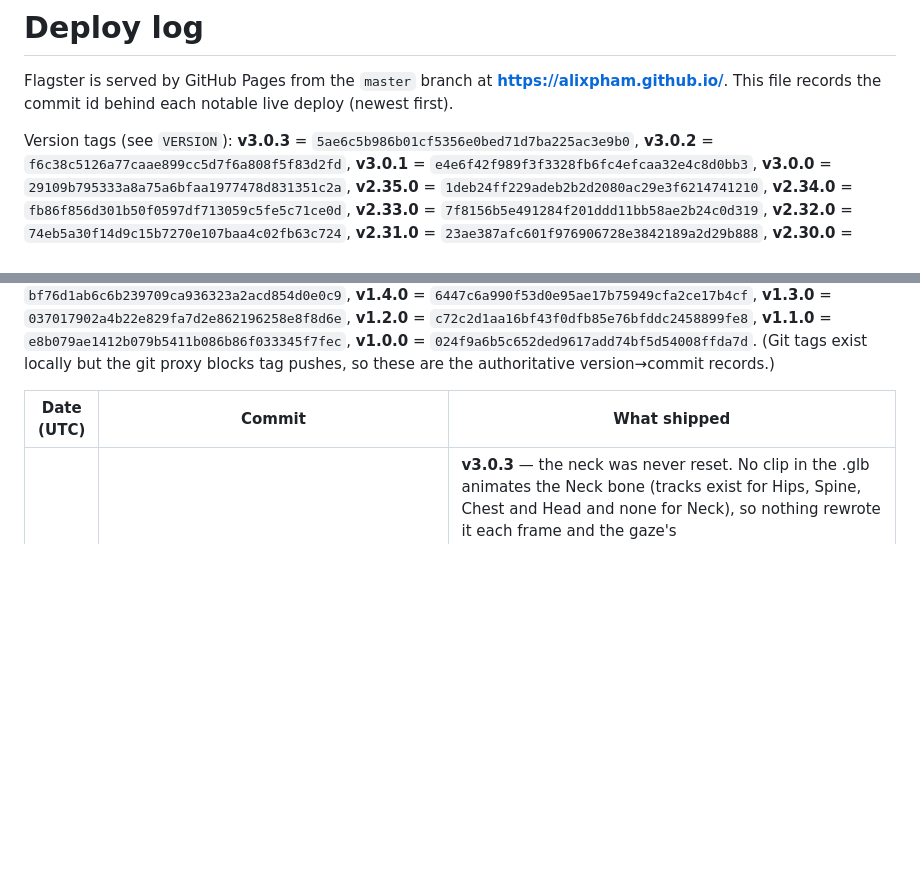
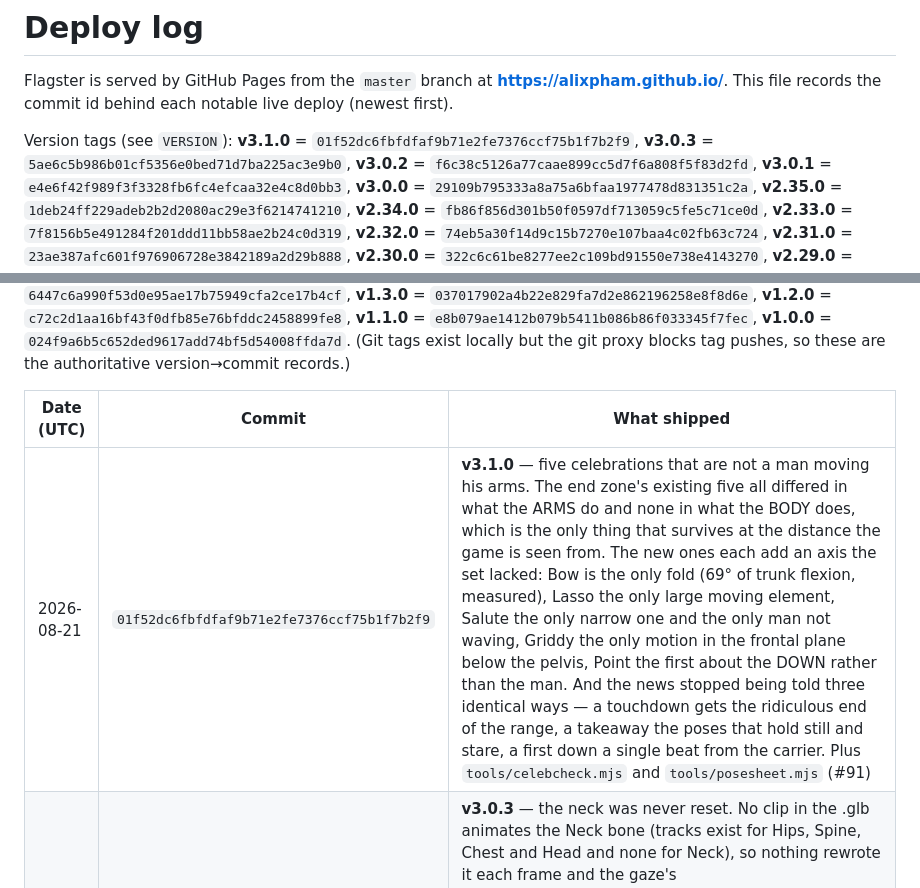
Before and after one commit to alixpham/alixpham.github.io, a Markdown page: DEPLOY.md, 2 parts joined by grey strips. GitHub-like rendering; blank space fills up the shorter version.

Commit message:
Record the v3.1.0 commit id in DEPLOY.md (#92)
Claude-Session: https://claude.ai/code/session_0161HQJtT63LMaU39voAX9SM

Co-authored-by: Claude <noreply@anthropic.com>

```diff
--- a/DEPLOY.md
+++ b/DEPLOY.md
@@ -4,7 +4,8 @@ Flagster is served by GitHub Pages from the `master` branch at
 **https://alixpham.github.io/**. This file records the commit id behind each
 notable live deploy (newest first).
 
-Version tags (see `VERSION`): **v3.0.3** = `5ae6c5b986b01cf5356e0bed71d7ba225ac3e9b0`,
+Version tags (see `VERSION`): **v3.1.0** = `01f52dc6fbfdfaf9b71e2fe7376ccf75b1f7b2f9`,
+**v3.0.3** = `5ae6c5b986b01cf5356e0bed71d7ba225ac3e9b0`,
 **v3.0.2** = `f6c38c5126a77caae899cc5d7f6a808f5f83d2fd`,
 **v3.0.1** = `e4e6f42f989f3f3328fb6fc4efcaa32e4c8d0bb3`,
 **v3.0.0** = `29109b795333a8a75a6bfaa1977478d831351c2a`,
@@ -64,6 +65,7 @@ git proxy blocks tag pushes, so these are the authoritative version→commit rec
 
 | Date (UTC) | Commit | What shipped |
 | --- | --- | --- |
+| 2026-08-21 | `01f52dc6fbfdfaf9b71e2fe7376ccf75b1f7b2f9` | **v3.1.0** — five celebrations that are not a man moving his arms. The end zone's existing five all differed in what the ARMS do and none in what the BODY does, which is the only thing that survives at the distance the game is seen from. The new ones each add an axis the set lacked: Bow is the only fold (69° of trunk flexion, measured), Lasso the only large moving element, Salute the only narrow one and the only man not waving, Griddy the only motion in the frontal plane below the pelvis, Point the first about the DOWN rather than the man. And the news stopped being told three identical ways — a touchdown gets the ridiculous end of the range, a takeaway the poses that hold still and stare, a first down a single beat from the carrier. Plus `tools/celebcheck.mjs` and `tools/posesheet.mjs` (#91) |
 | 2026-08-19 | `5ae6c5b986b01cf5356e0bed71d7ba225ac3e9b0` | **v3.0.3** — the neck was never reset. No clip in the .glb animates the Neck bone (tracks exist for Hips, Spine, Chest and Head and none for Neck), so nothing rewrote it each frame and the gaze's `neck.quaternion.multiply(offset)` compounded on its own output every frame since v2.33: 88→93→98→103→108→113→119→124→128°, peaking at 179, while the offset being applied was eight. That is the spin, and it is why cutting the range twice changed nothing — a smaller offset only winds up more slowly. Composed from a cached rest pose now: rendered neck+head yaw p99 183.7°→42.4°, worst 218.4°→63.1°. Also, as asked, the head is a left-right joint only limited to 80° either side, with one writer, one budget and one clamp where three functions used to write it in yaw and pitch independently (#89) |
 | 2026-08-19 | `f6c38c5126a77caae899cc5d7f6a808f5f83d2fd` | **v3.0.2** — a neck's range is a glance, not its anatomical limit. 3.0.1 fixed how fast the head turned and not how far: 70° is the full cervical spine at maximum strain standing still, and as a working range it put the head 63° off the chest at p99 and 65° at worst, held, while running, on a torso that was not turning with it. The layers had never been added up either — gaze took 43°, `leadTrunk` 15°, the clip about 9, and the neck another 27, each defensible alone with nothing owning the total. Cap cut to 29°, pitch to 14°, `leadTrunk`'s head share 0.85→0.55, and the summed total is published so the next layer can see what is already there: p99 32.7°, worst 34°. Also two probe corrections — the 941°/s reported last round was `animcheck` reading a between-plays player rebuild as a head snap (true peak 298, the rate cap holding), and the tracking score was counting a correctly-released neck as lag (#87) |
 | 2026-08-19 | `e4e6f42f989f3f3328fb6fc4efcaa32e4c8d0bb3` | **v3.0.1** — heads were on a swivel. The gaze layer had clamped an off-range target to the nearest limit since v2.33, with a comment beside it saying it should do the opposite; with the ball BEHIND a player the bearing sits near ±180° and flips sign as it crosses, snapping the target between +70° and −70°. Peak head rate 1811 °/s against a human ceiling near 400, 2.5% of frames physically impossible. Now hysteresis decides whether to look (engage at 60°, give up at 80°, ease back to neutral rather than strain at a limit) and a rate cap decides how fast: peak 298 °/s, 0% impossible. `animcheck` had passed this while reporting excellent gaze lag and accuracy — neither can see a head that arrives correctly and violently — so it measures angular rate now (#85) |
```
